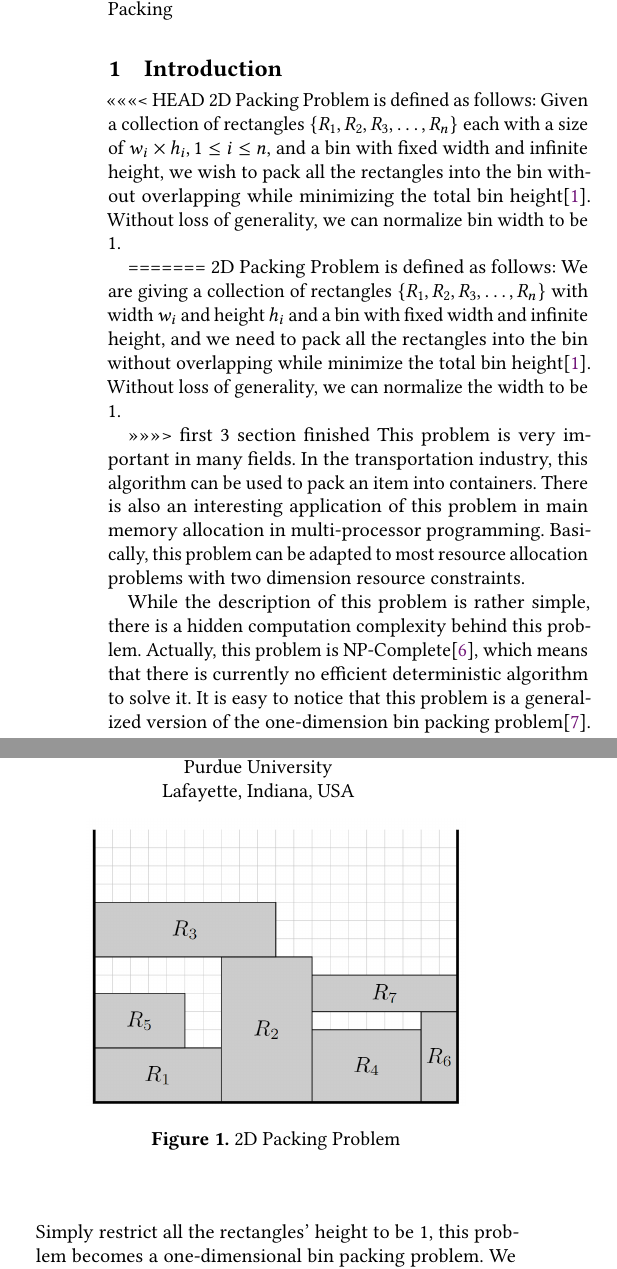
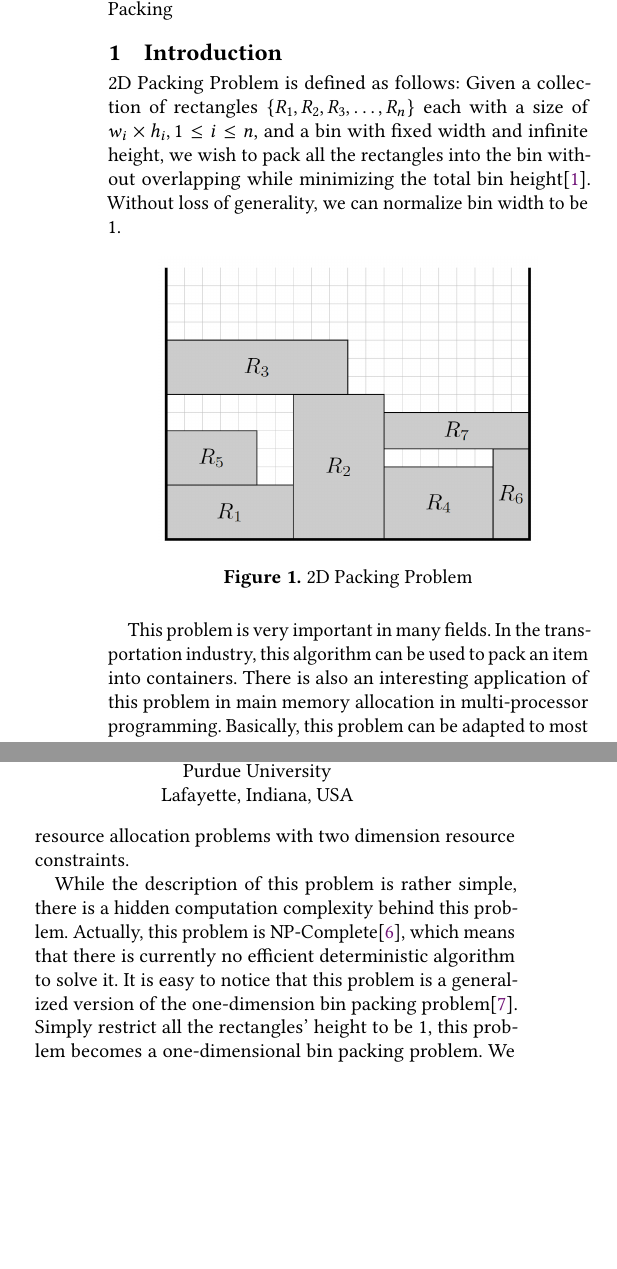
Before and after one commit to Kuigesi/CS584-Paper, a LaTeX paper (paper.tex): two parts of the columns of page 1 of 4, joined at a grey line, cut so that both start at the same text, the shorter picture padded with empty space. Compiled offline with pdfLaTeX.

Commit message:
Fix merge conflict error

```diff
--- a/paper.tex
+++ b/paper.tex
@@ -154,11 +154,7 @@
 \maketitle
 
 \section{Introduction}
-<<<<<<< HEAD
 2D Packing Problem is defined as follows: Given a collection of rectangles $\{R_1,R_2,R_3,\dots,R_n\}$ each with a size of $w_i\times h_i, 1\leq i\leq n$, and a bin with fixed width and infinite height, we wish to pack all the rectangles into the bin without overlapping while minimizing the total bin height\cite{baker1980orthogonal}. Without loss of generality, we can normalize bin width to be 1.\par
-=======
-2D Packing Problem is defined as follows: We are giving a collection of rectangles $\{R_1,R_2,R_3,\dots,R_n\}$ with width $w_i$ and height $h_i$ and a bin with fixed width and infinite height, and we need to pack all the rectangles into the bin without overlapping while minimize the total bin height\cite{baker1980orthogonal}. Without loss of generality, we can normalize the width to be 1.\par
->>>>>>> first 3 section finished
 \begin{figure}[htbp]
   \centering
   \includegraphics[scale=0.5]{2dpacking}
```
